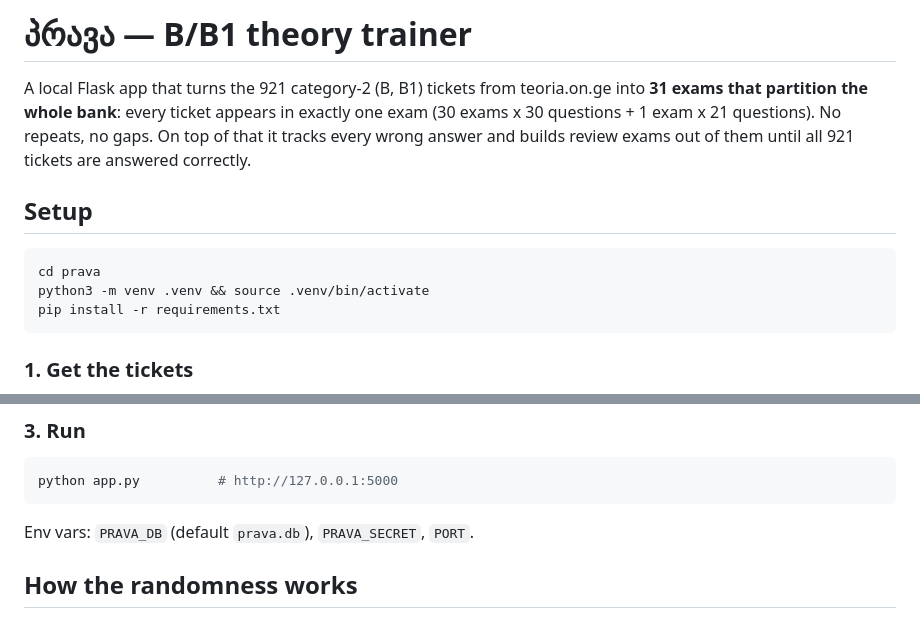
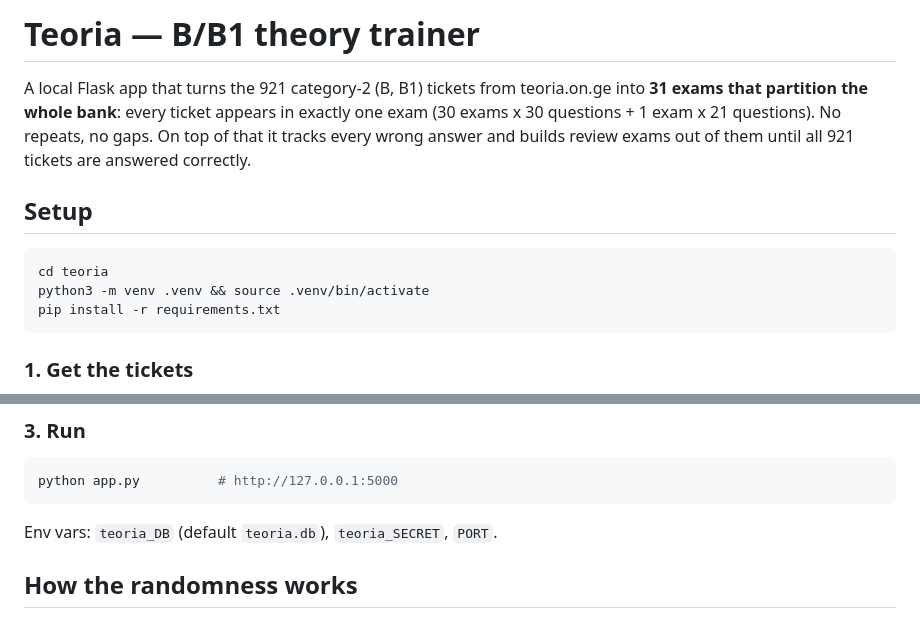
Before and after one commit to G10rga/Teoria, a Markdown page: README.md, 2 parts joined by grey strips. Rendered like a GitHub page.

Commit message:
Rename project from 'prava' to 'teoria'

````diff
--- a/README.md
+++ b/README.md
@@ -1,4 +1,4 @@
-# პრავა — B/B1 theory trainer
+# Teoria — B/B1 theory trainer
 
 A local Flask app that turns the 921 category-2 (B, B1) tickets from teoria.on.ge into
 **31 exams that partition the whole bank**: every ticket appears in exactly one exam
@@ -9,7 +9,7 @@ all 921 tickets are answered correctly.
 ## Setup
 
 ```bash
-cd prava
+cd teoria
 python3 -m venv .venv && source .venv/bin/activate
 pip install -r requirements.txt
 ```
@@ -58,7 +58,7 @@ python seed_demo.py    # 921 synthetic tickets + cycle 1
 python app.py          # http://127.0.0.1:5000
 ```
 
-Env vars: `PRAVA_DB` (default `prava.db`), `PRAVA_SECRET`, `PORT`.
+Env vars: `teoria_DB` (default `teoria.db`), `teoria_SECRET`, `PORT`.
 
 ## How the randomness works
 
````
